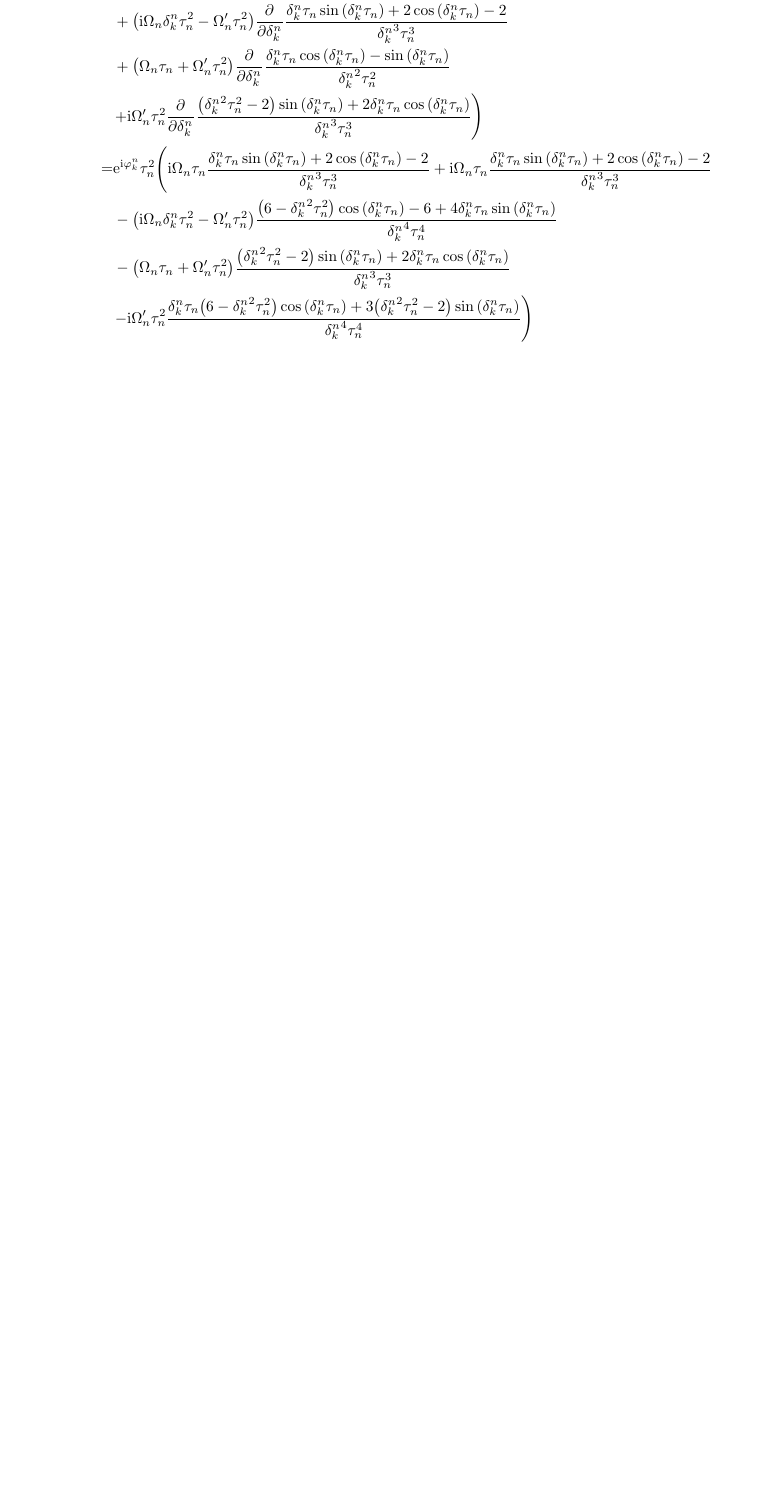
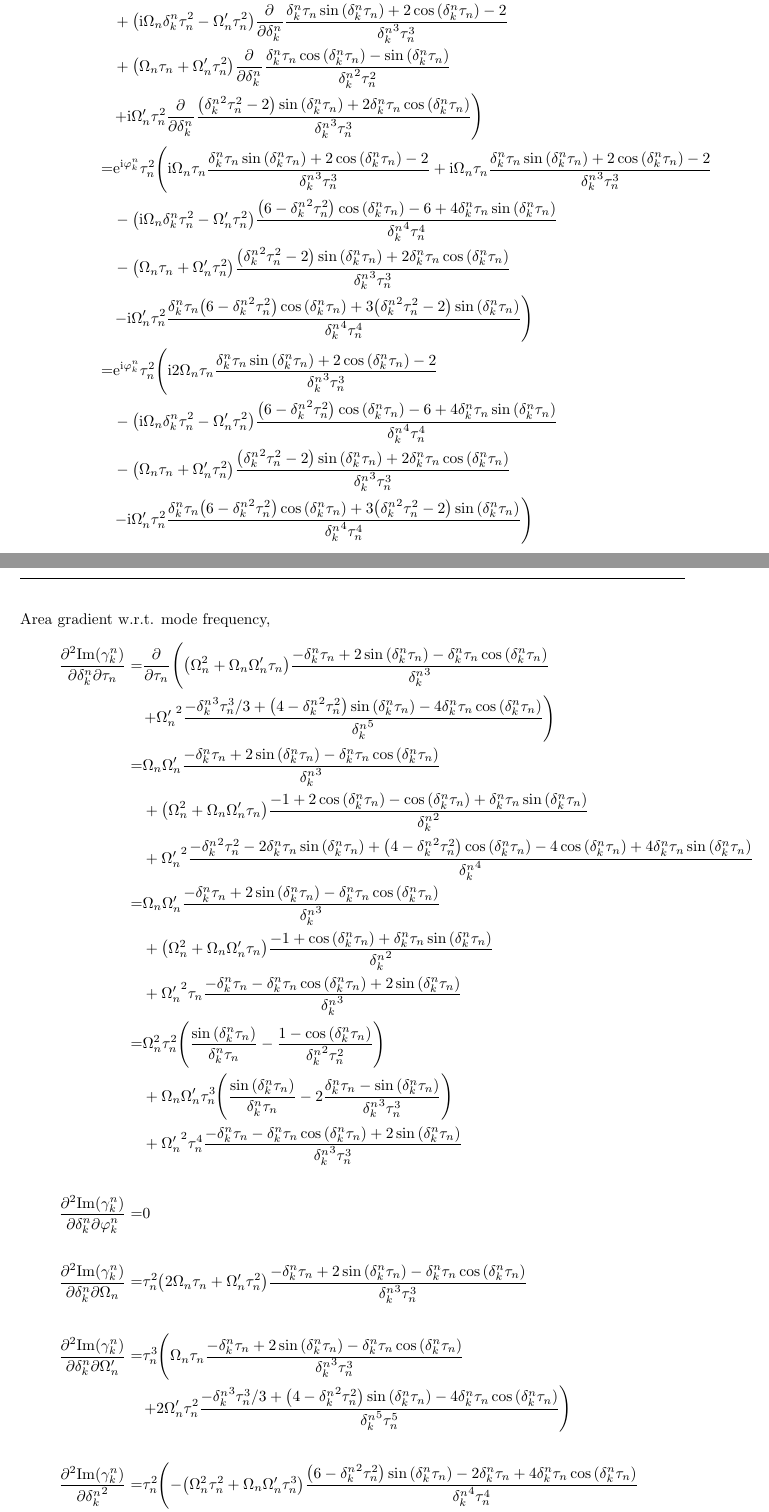
Before and after one commit to euriqa-brassboard/MSSim.jl, a LaTeX document (notes/ms_sim.tex): part of page 11 of 11 before the commit and two parts of pages 11 and 12 of 12 after it, the two joined at a grey line, cut so that both start at the same text, the shorter picture padded with empty space. Compiled offline with pdfLaTeX; a LaTeX package or settings file that is missing is left out.

Commit message:
[notes/ms_sim] second derivatives

```diff
--- a/notes/ms_sim.tex
+++ b/notes/ms_sim.tex
@@ -858,6 +858,120 @@ Displacement gradient w.r.t. mode frequency,
       {\delta_k^n}\tau_n\paren{6-{\delta_k^n}^2\tau_n^2}\cos\paren{{\delta_k^n}\tau_n}
       +3\paren{{\delta_k^n}^2\tau_n^2-2}\sin\paren{{\delta_k^n}\tau_n}
     }{{\delta_k^n}^4\tau_n^4}
+  }\\
+  =&\ue^{\ui\varphi_k^n}\tau_n^2\lparen{
+    \ui 2\Omega_n\tau_n
+    \frac{\delta_k^n\tau_n\sin\paren{\delta_k^n\tau_n}+2\cos\paren{\delta_k^n\tau_n}-2}{{\delta_k^n}^3\tau_n^3}
+  }\\
+  &-\paren{\ui\Omega_n\delta_k^n\tau_n^2-\Omega'_n\tau_n^2}
+  \frac{
+    \paren{6-{\delta_k^n}^2\tau_n^2}\cos\paren{{\delta_k^n}\tau_n}
+    -6+4{\delta_k^n}\tau_n\sin\paren{{\delta_k^n}\tau_n}
+  }{{\delta_k^n}^4\tau_n^4}
+  \\
+  &-\paren{\Omega_n\tau_n+\Omega'_n\tau_n^2}
+  \frac{\paren{{\delta_k^n}^2\tau_n^2-2}\sin\paren{\delta_k^n\tau_n}+2\delta_k^n\tau_n\cos\paren{\delta_k^n\tau_n}}{{\delta_k^n}^3\tau_n^3}\\
+  &\rparen{
+    -\ui\Omega'_n\tau_n^2
+    \frac{
+      {\delta_k^n}\tau_n\paren{6-{\delta_k^n}^2\tau_n^2}\cos\paren{{\delta_k^n}\tau_n}
+      +3\paren{{\delta_k^n}^2\tau_n^2-2}\sin\paren{{\delta_k^n}\tau_n}
+    }{{\delta_k^n}^4\tau_n^4}
+  }
+}
+
+Area gradient w.r.t. mode frequency,
+\eqar{
+  \frac{\partial^2\mathrm{Im}\paren{\gamma_k^n}}{\partial\delta_k^n\partial\tau_n}=&
+  \pdiff{}{\tau_n}\lparen{
+    \paren{\Omega_n^2+\Omega_n\Omega'_n\tau_n}
+    \frac{-\delta_k^n\tau_n+2\sin\paren{{\delta_k^n}\tau_n}-{\delta_k^n}\tau_n\cos\paren{{\delta_k^n}\tau_n}}{{\delta_k^n}^3}
+  }\\
+  &\rparen{+{\Omega'_n}^2\frac{
+      -{\delta_k^n}^3\tau_n^3/3
+      +\paren{4-{\delta_k^n}^2\tau_n^2}\sin\paren{{\delta_k^n}\tau_n}
+      -4{\delta_k^n}\tau_n\cos\paren{{\delta_k^n}\tau_n}
+    }{{\delta_k^n}^5}
+  }\\
+  =&\Omega_n\Omega'_n\frac{-\delta_k^n\tau_n+2\sin\paren{{\delta_k^n}\tau_n}-{\delta_k^n}\tau_n\cos\paren{{\delta_k^n}\tau_n}}{{\delta_k^n}^3}
+  \\
+  &+\paren{\Omega_n^2+\Omega_n\Omega'_n\tau_n}
+  \frac{-1+2\cos\paren{{\delta_k^n}\tau_n}
+    -\cos\paren{{\delta_k^n}\tau_n}
+    +{\delta_k^n}\tau_n\sin\paren{{\delta_k^n}\tau_n}
+  }{{\delta_k^n}^2}
+  \\
+  &+{\Omega'_n}^2\frac{
+    -{\delta_k^n}^2\tau_n^2
+    -2{\delta_k^n}\tau_n\sin\paren{{\delta_k^n}\tau_n}
+    +\paren{4-{\delta_k^n}^2\tau_n^2}\cos\paren{{\delta_k^n}\tau_n}
+    -4\cos\paren{{\delta_k^n}\tau_n}
+    +4{\delta_k^n}\tau_n\sin\paren{{\delta_k^n}\tau_n}
+  }{{\delta_k^n}^4}
+  \\
+  =&\Omega_n\Omega'_n\frac{-\delta_k^n\tau_n+2\sin\paren{{\delta_k^n}\tau_n}-{\delta_k^n}\tau_n\cos\paren{{\delta_k^n}\tau_n}}{{\delta_k^n}^3}
+  \\
+  &+\paren{\Omega_n^2+\Omega_n\Omega'_n\tau_n}
+  \frac{-1
+    +\cos\paren{{\delta_k^n}\tau_n}
+    +{\delta_k^n}\tau_n\sin\paren{{\delta_k^n}\tau_n}
+  }{{\delta_k^n}^2}
+  \\
+  &+{\Omega'_n}^2\tau_n\frac{
+    -{\delta_k^n}\tau_n
+    -{\delta_k^n}\tau_n\cos\paren{{\delta_k^n}\tau_n}
+    +2\sin\paren{{\delta_k^n}\tau_n}
+  }{{\delta_k^n}^3}
+  \\
+  =&\Omega_n^2\tau_n^2\paren{
+    \frac{\sin\paren{{\delta_k^n}\tau_n}}{{\delta_k^n}\tau_n}
+    -\frac{1-\cos\paren{{\delta_k^n}\tau_n}}{{\delta_k^n}^2\tau_n^2}
+  }
+  \\
+  &+\Omega_n\Omega'_n\tau_n^3\paren{
+    \frac{\sin\paren{{\delta_k^n}\tau_n}}{{\delta_k^n}\tau_n}
+    -2\frac{{\delta_k^n}\tau_n-\sin\paren{{\delta_k^n}\tau_n}}{{\delta_k^n}^3\tau_n^3}
+  }
+  \\
+  &+{\Omega'_n}^2\tau_n^4\frac{
+    -{\delta_k^n}\tau_n
+    -{\delta_k^n}\tau_n\cos\paren{{\delta_k^n}\tau_n}
+    +2\sin\paren{{\delta_k^n}\tau_n}
+  }{{\delta_k^n}^3\tau_n^3}
+}
+\eqar{
+  \frac{\partial^2\mathrm{Im}\paren{\gamma_k^n}}{\partial\delta_k^n\partial\varphi_k^n}=&0
+}
+\eqar{
+  \frac{\partial^2\mathrm{Im}\paren{\gamma_k^n}}{\partial\delta_k^n\partial\Omega_n}=&\tau_n^2\paren{2\Omega_n\tau_n+\Omega'_n\tau_n^2}
+  \frac{-\delta_k^n\tau_n+2\sin\paren{{\delta_k^n}\tau_n}-{\delta_k^n}\tau_n\cos\paren{{\delta_k^n}\tau_n}}{{\delta_k^n}^3\tau_n^3}
+}
+\eqar{
+  \frac{\partial^2\mathrm{Im}\paren{\gamma_k^n}}{\partial\delta_k^n\partial\Omega'_n}=&\tau_n^3\lparen{
+    \Omega_n\tau_n
+    \frac{-\delta_k^n\tau_n+2\sin\paren{{\delta_k^n}\tau_n}-{\delta_k^n}\tau_n\cos\paren{{\delta_k^n}\tau_n}}{{\delta_k^n}^3\tau_n^3}
+  }\\
+  &\rparen{+2\Omega'_n\tau_n^2\frac{
+      -{\delta_k^n}^3\tau_n^3/3
+      +\paren{4-{\delta_k^n}^2\tau_n^2}\sin\paren{{\delta_k^n}\tau_n}
+      -4{\delta_k^n}\tau_n\cos\paren{{\delta_k^n}\tau_n}
+    }{{\delta_k^n}^5\tau_n^5}
+  }
+}
+\eqar{
+  \frac{\partial^2\mathrm{Im}\paren{\gamma_k^n}}{{\partial\delta_k^n}^2}=&\tau_n^2\lparen{
+    -\paren{\Omega_n^2\tau_n^2+\Omega_n\Omega'_n\tau_n^3}
+    \frac{
+      \paren{6-{\delta_k^n}^2\tau_n^2}\sin\paren{{\delta_k^n}\tau_n}
+      -2{\delta_k^n}\tau_n+4{\delta_k^n}\tau_n\cos\paren{{\delta_k^n}\tau_n}
+    }{{\delta_k^n}^4\tau_n^4}
+  }\\
+  &\rparen{-{\Omega'_n}^2\tau_n^4
+    \frac{
+      -2{\delta_k^n}^3\tau_n^3/3
+      +\paren{20-7{\delta_k^n}^2\tau_n^2}\sin\paren{{\delta_k^n}\tau_n}
+      -\paren{20-{\delta_k^n}^2\tau_n^2}{\delta_k^n}\tau_n\cos\paren{{\delta_k^n}\tau_n}
+    }{{\delta_k^n}^5\tau_n^5}
   }
 }
 
```
Also changed, not shown: notes/ms_sim.pdf, notes/ms_sim.tex (2 more changed lines).
